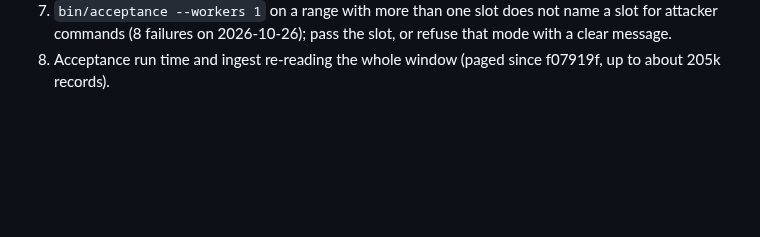
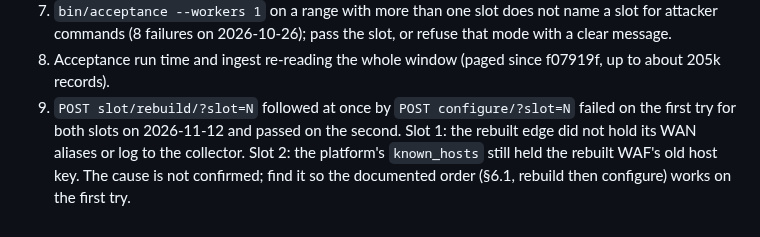
Before and after one commit to Nekonic/fsl-project-mvp, a Markdown page: docs/state/now.md, the part around the change. Rendered like a GitHub page; blank space fills up the shorter version.

Commit message:
docs: now.md records the first configure after a slot rebuild failing on both slots

```diff
--- a/docs/state/now.md
+++ b/docs/state/now.md
@@ -183,3 +183,9 @@ copies, among them the 59 MB `db-20261019T033253Z.sqlite3`, are in
    or refuse that mode with a clear message.
 8. Acceptance run time and ingest re-reading the whole window (paged since
    f07919f, up to about 205k records).
+9. `POST slot/rebuild/?slot=N` followed at once by `POST configure/?slot=N`
+   failed on the first try for both slots on 2026-11-12 and passed on the
+   second. Slot 1: the rebuilt edge did not hold its WAN aliases or log to the
+   collector. Slot 2: the platform's `known_hosts` still held the rebuilt WAF's
+   old host key. The cause is not confirmed; find it so the documented order
+   (§6.1, rebuild then configure) works on the first try.
```
